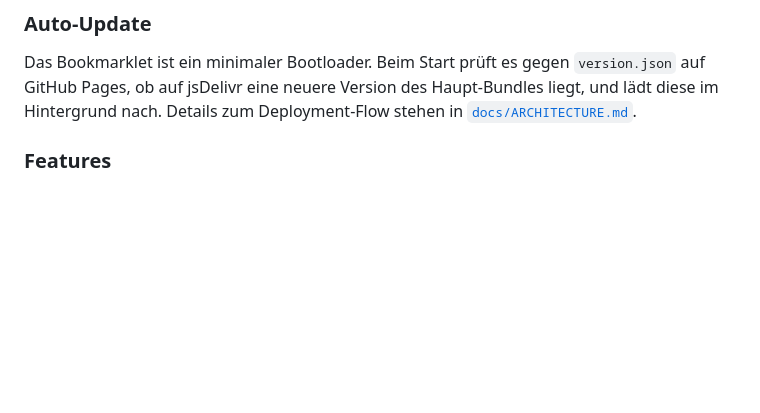
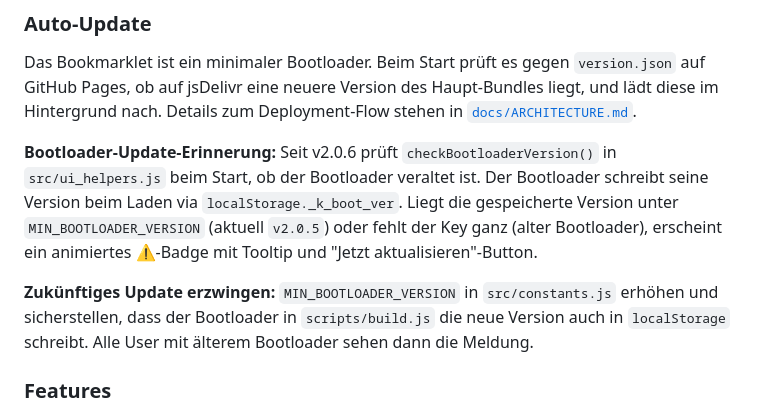
Before and after one commit to TauNeutrino/kantine-overview, a Markdown page: README.md, the part around the change. Rendered like a GitHub page; blank space fills up the shorter version.

Commit message:
docs: add bootloader update procedure to README.md

```diff
--- a/README.md
+++ b/README.md
@@ -79,6 +79,10 @@ Der Web-Build wird automatisch über den [`Build & Deploy`](.github/workflows/bu
 
 Das Bookmarklet ist ein minimaler Bootloader. Beim Start prüft es gegen `version.json` auf GitHub Pages, ob auf jsDelivr eine neuere Version des Haupt-Bundles liegt, und lädt diese im Hintergrund nach. Details zum Deployment-Flow stehen in [`docs/ARCHITECTURE.md`](docs/ARCHITECTURE.md#deployment--auto-update).
 
+**Bootloader-Update-Erinnerung:** Seit v2.0.6 prüft `checkBootloaderVersion()` in `src/ui_helpers.js` beim Start, ob der Bootloader veraltet ist. Der Bootloader schreibt seine Version beim Laden via `localStorage._k_boot_ver`. Liegt die gespeicherte Version unter `MIN_BOOTLOADER_VERSION` (aktuell `v2.0.5`) oder fehlt der Key ganz (alter Bootloader), erscheint ein animiertes ⚠️-Badge mit Tooltip und "Jetzt aktualisieren"-Button.
+
+**Zukünftiges Update erzwingen:** `MIN_BOOTLOADER_VERSION` in `src/constants.js` erhöhen und sicherstellen, dass der Bootloader in `scripts/build.js` die neue Version auch in `localStorage` schreibt. Alle User mit älterem Bootloader sehen dann die Meldung.
+
 ### Features
 
 - Wochenansicht mit Navigation
```
